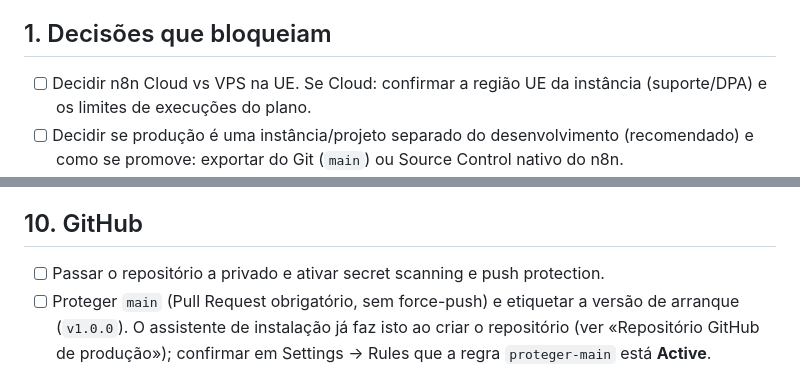
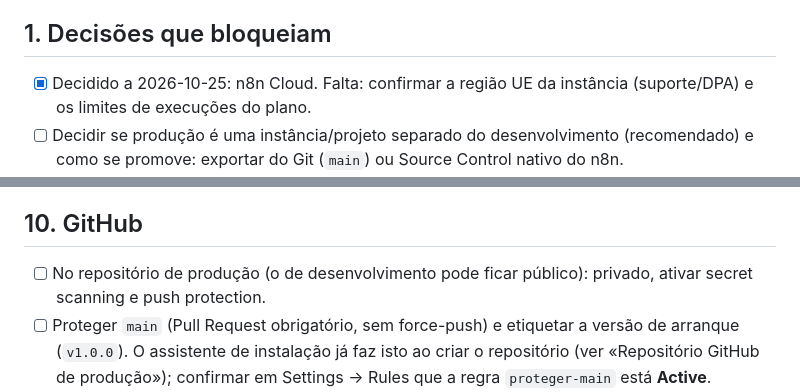
Before and after one commit to mmacedo87/n8n_playground, a Markdown page: docs/passagem-producao.md, 2 parts joined by grey strips. Rendered like a GitHub page.

Commit message:
docs(producao): decidido n8n Cloud; repositório privado só em produção
Sem alterações a workflows; testes do instalador OK.

Co-Authored-By: Claude Sonnet 5.5 <noreply@anthropic.com>
Claude-Session: https://claude.ai/code/session_012cXs35UUf7hcXSpvrLC6Dq

```diff
--- a/docs/passagem-producao.md
+++ b/docs/passagem-producao.md
@@ -3,7 +3,7 @@
 Tudo o que falta fazer para sair do ambiente de desenvolvimento/testes. Marcar cada ponto quando concluído.
 
 ## 1. Decisões que bloqueiam
-- [ ] Decidir n8n Cloud vs VPS na UE. Se Cloud: confirmar a região UE da instância (suporte/DPA) e os limites de execuções do plano.
+- [x] Decidido a 2026-10-25: n8n Cloud. Falta: confirmar a região UE da instância (suporte/DPA) e os limites de execuções do plano.
 - [ ] Decidir se produção é uma instância/projeto separado do desenvolvimento (recomendado) e como se promove: exportar do Git (`main`) ou Source Control nativo do n8n.
 - [ ] Definir responsáveis: quem aprova propostas, quem recebe erros, quem administra n8n, Supabase e Microsoft 365.
 
@@ -65,7 +65,7 @@ Tudo o que falta fazer para sair do ambiente de desenvolvimento/testes. Marcar c
 - [ ] Escrever o runbook: como correr, o que fazer quando há erro, quem contactar.
 
 ## 10. GitHub
-- [ ] Passar o repositório a privado e ativar secret scanning e push protection.
+- [ ] No repositório de produção (o de desenvolvimento pode ficar público): privado, ativar secret scanning e push protection.
 - [ ] Proteger `main` (Pull Request obrigatório, sem force-push) e etiquetar a versão de arranque (`v1.0.0`). O assistente de instalação já faz isto ao criar o repositório (ver «Repositório GitHub de produção»); confirmar em Settings → Rules que a regra `proteger-main` está **Active**.
 - [ ] Confirmar que nada sensível está no histórico (`scripts/check_no_secrets.sh`).
 
```
